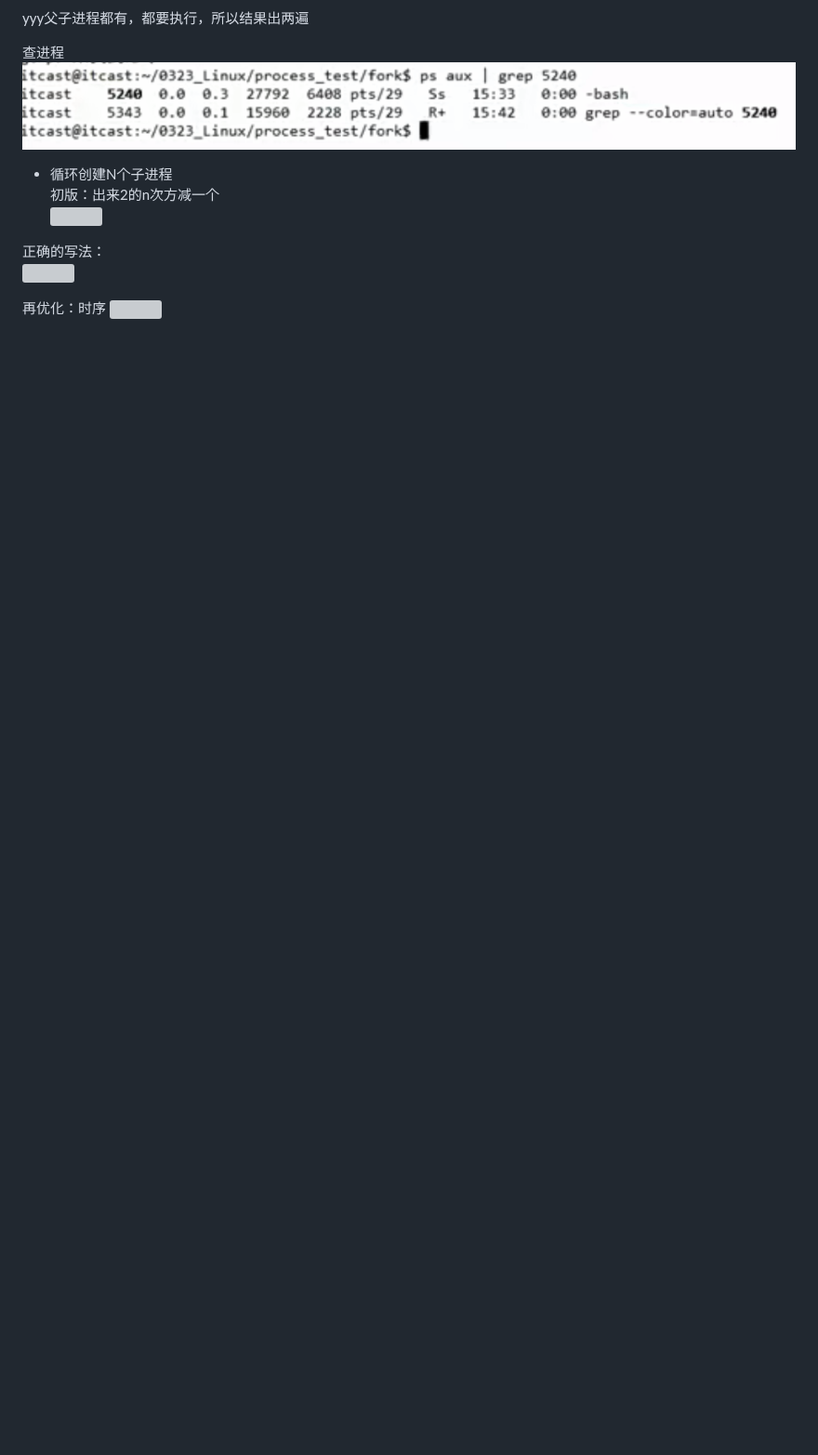
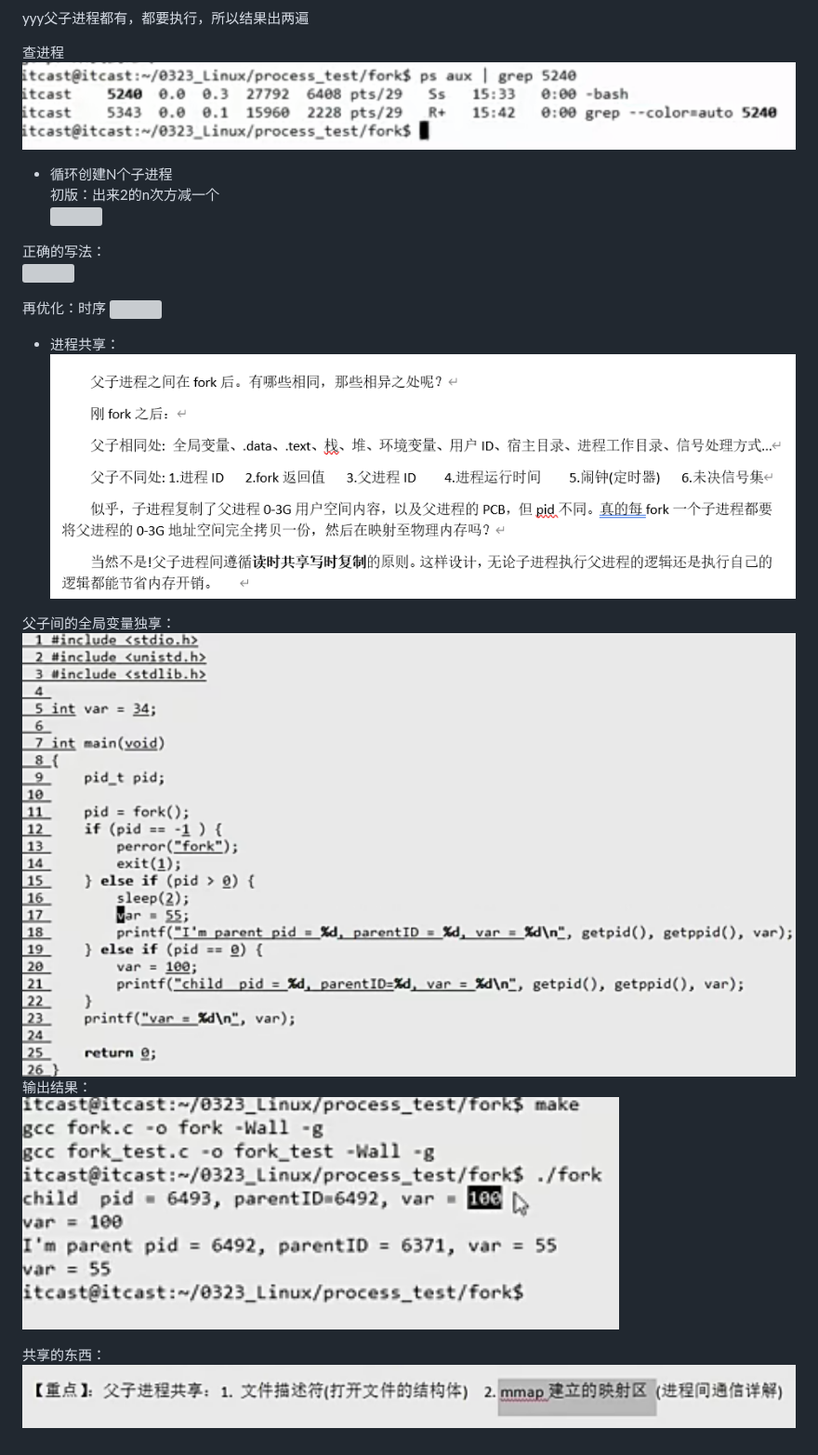
Before and after one commit to LiuX-1/PracticeCode, a Markdown page: MarkdownImage/linux.md, the part around the change. Shown at 93% size. Drawn GitHub-style; pictures changed too: MarkdownImage/2026-09-24-00-26-50.png (added), MarkdownImage/2026-09-24-00-33-12.png (added), MarkdownImage/2026-09-24-00-33-53.png (added); blank space fills up the shorter version; grey boxes are pictures that could not be loaded.

Commit message:
进程共享

```diff
--- a/MarkdownImage/linux.md
+++ b/MarkdownImage/linux.md
@@ -147,3 +147,14 @@ yyy父子进程都有，都要执行，所以结果出两遍
 
 再优化：时序
 ![](2026-09-23-23-51-56.png)
+
+- 进程共享：
+![](2026-09-24-00-26-50.png)
+
+父子间的全局变量独享：
+![](2026-09-24-00-33-12.png)
+输出结果：
+![](2026-09-24-00-33-53.png)
+
+共享的东西：
+![](2026-09-24-00-40-10.png)
```
Also changed, not shown: MarkdownImage/2026-09-24-00-32-07.png (added).
